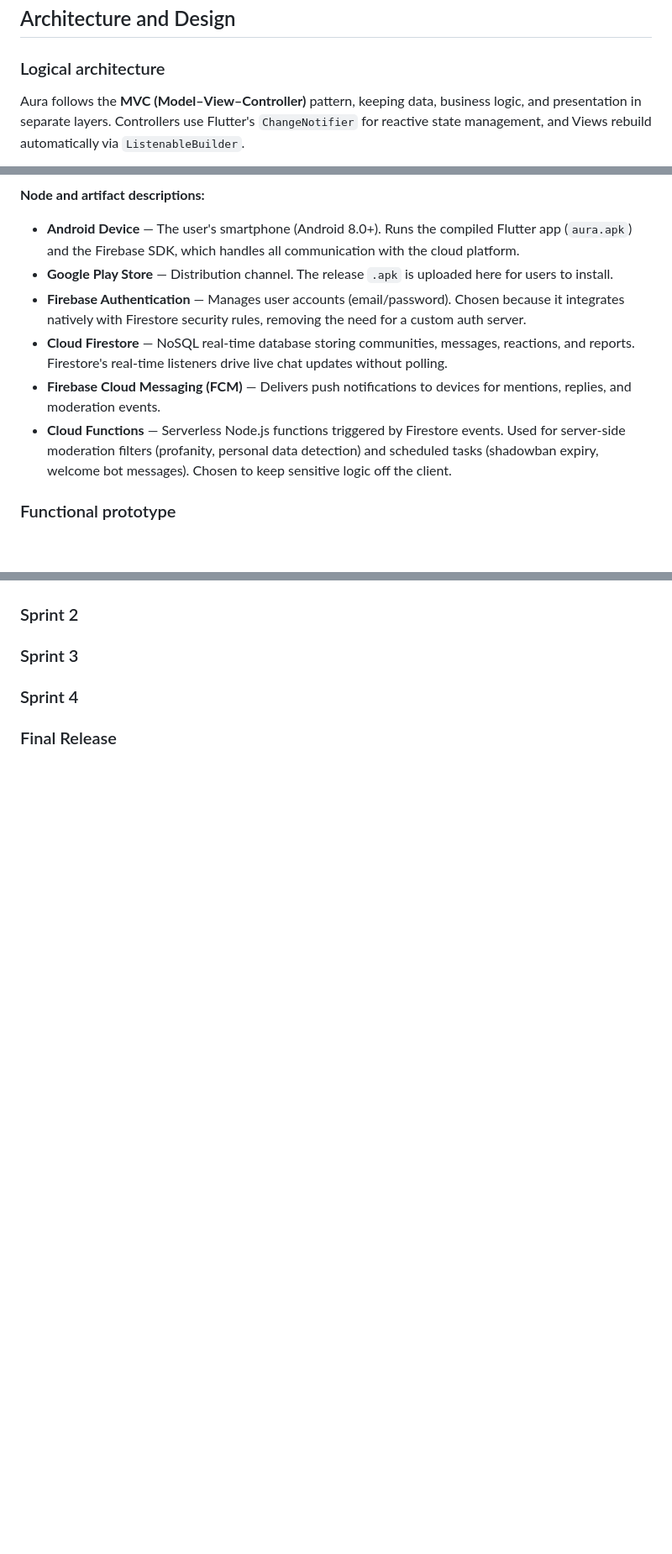
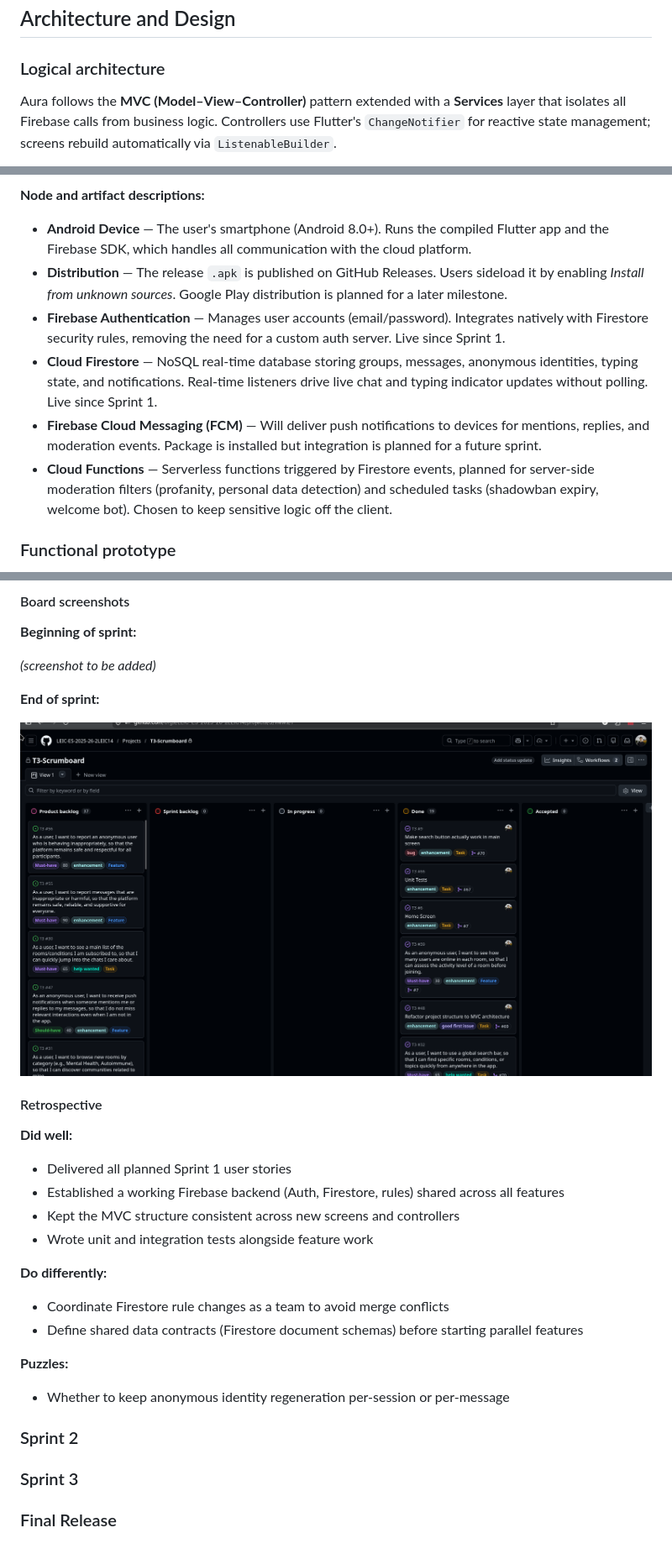
Before and after one commit to danielramaa/aura, a Markdown page: README.md, 3 parts joined by grey strips. Shown at 84% size. GitHub-like rendering; pictures changed too: assets/Sprint1_end.png (added); blank space fills up the shorter version.

Commit message:
Refactor code structure for improved readability and maintainability

````diff
--- a/README.md
+++ b/README.md
@@ -388,7 +388,7 @@ In this section you should start by briefly describing the components of the pro
 
 ### Logical architecture
 
-Aura follows the **MVC (Model–View–Controller)** pattern, keeping data, business logic, and presentation in separate layers. Controllers use Flutter's `ChangeNotifier` for reactive state management, and Views rebuild automatically via `ListenableBuilder`.
+Aura follows the **MVC (Model–View–Controller)** pattern extended with a **Services** layer that isolates all Firebase calls from business logic. Controllers use Flutter's `ChangeNotifier` for reactive state management; screens rebuild automatically via `ListenableBuilder`.
 
 ```mermaid
 graph TD
@@ -460,12 +498,12 @@ graph LR
 
 **Node and artifact descriptions:**
 
-- **Android Device** — The user's smartphone (Android 8.0+). Runs the compiled Flutter app (`aura.apk`) and the Firebase SDK, which handles all communication with the cloud platform.
-- **Google Play Store** — Distribution channel. The release `.apk` is uploaded here for users to install.
-- **Firebase Authentication** — Manages user accounts (email/password). Chosen because it integrates natively with Firestore security rules, removing the need for a custom auth server.
-- **Cloud Firestore** — NoSQL real-time database storing communities, messages, reactions, and reports. Firestore's real-time listeners drive live chat updates without polling.
-- **Firebase Cloud Messaging (FCM)** — Delivers push notifications to devices for mentions, replies, and moderation events.
-- **Cloud Functions** — Serverless Node.js functions triggered by Firestore events. Used for server-side moderation filters (profanity, personal data detection) and scheduled tasks (shadowban expiry, welcome bot messages). Chosen to keep sensitive logic off the client.
+- **Android Device** — The user's smartphone (Android 8.0+). Runs the compiled Flutter app and the Firebase SDK, which handles all communication with the cloud platform.
+- **Distribution** — The release `.apk` is published on GitHub Releases. Users sideload it by enabling *Install from unknown sources*. Google Play distribution is planned for a later milestone.
+- **Firebase Authentication** — Manages user accounts (email/password). Integrates natively with Firestore security rules, removing the need for a custom auth server. Live since Sprint 1.
+- **Cloud Firestore** — NoSQL real-time database storing groups, messages, anonymous identities, typing state, and notifications. Real-time listeners drive live chat and typing indicator updates without polling. Live since Sprint 1.
+- **Firebase Cloud Messaging (FCM)** — Will deliver push notifications to devices for mentions, replies, and moderation events. Package is installed but integration is planned for a future sprint.
+- **Cloud Functions** — Serverless functions triggered by Firestore events, planned for server-side moderation filters (profanity, personal data detection) and scheduled tasks (shadowban expiry, welcome bot). Chosen to keep sensitive logic off the client.
 
 
 ### Functional prototype
@@ -537,7 +622,33 @@ You can find below information and references related with the project managemen
+#### Board screenshots
+
+**Beginning of sprint:**
+
+*(screenshot to be added)*
+
+**End of sprint:**
+
+<p align="center">
+  <img src="assets/Sprint1_end.png"/>
+</p>
+
+
+#### Retrospective
+
+**Did well:**
+- Delivered all planned Sprint 1 user stories
+- Established a working Firebase backend (Auth, Firestore, rules) shared across all features
+- Kept the MVC structure consistent across new screens and controllers
+- Wrote unit and integration tests alongside feature work
+
+**Do differently:**
+- Coordinate Firestore rule changes as a team to avoid merge conflicts
+- Define shared data contracts (Firestore document schemas) before starting parallel features
+
+**Puzzles:**
+- Whether to keep anonymous identity regeneration per-session or per-message
+
 ### Sprint 2
 
 ### Sprint 3
 
-### Sprint 4
-
 ### Final Release
````
Also changed, not shown: other parts of README.md (+109 -24 lines).
